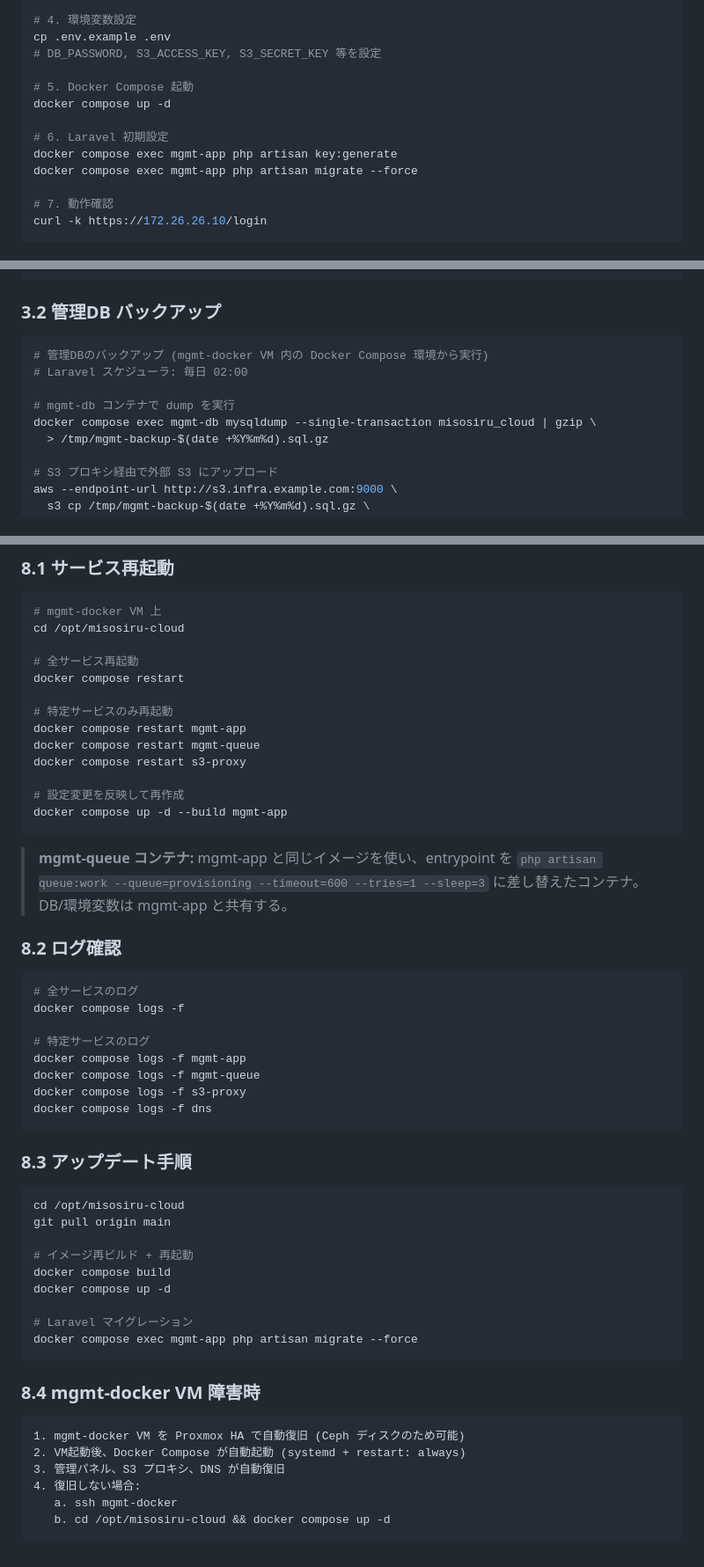
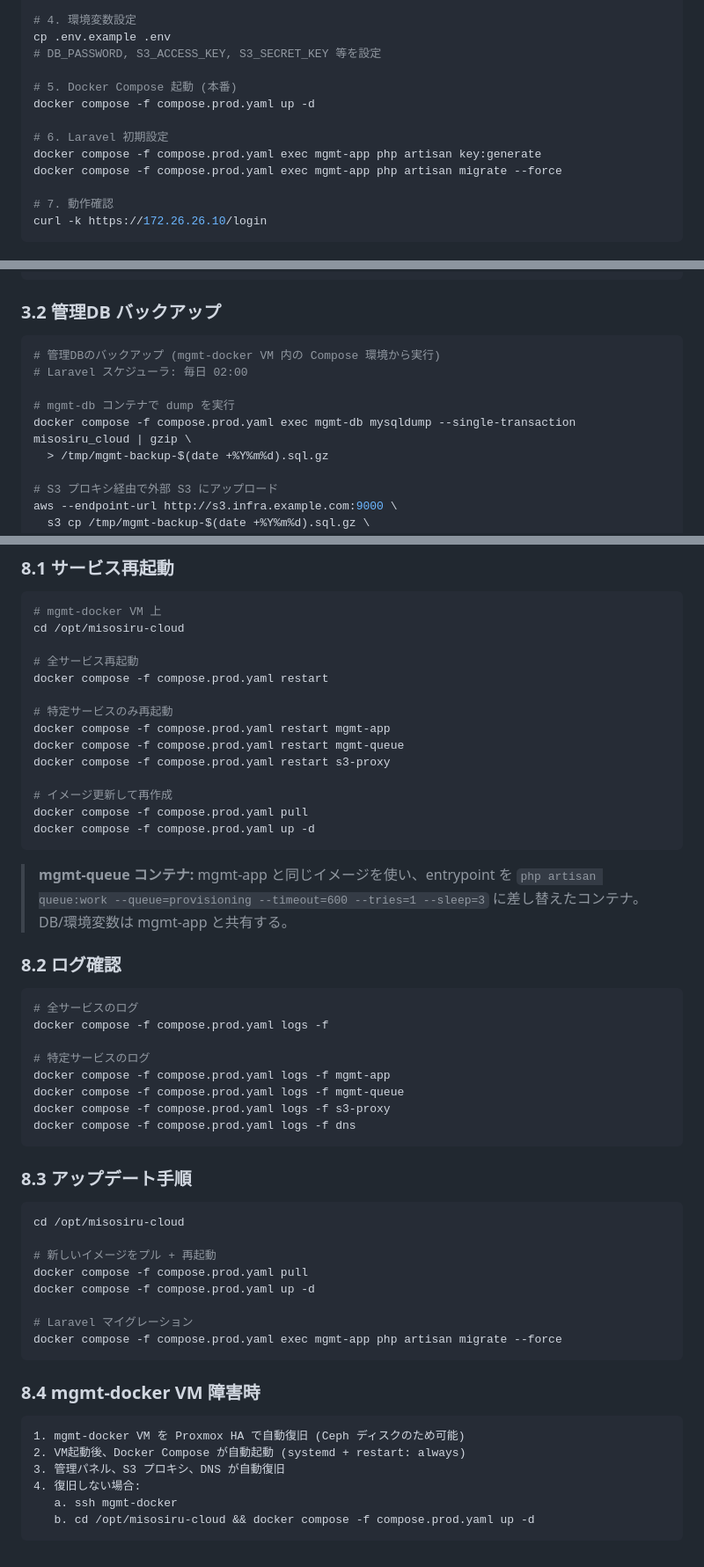
Before and after one commit to NAKNAO-nnct/MisosiruCloud, a Markdown page: docs/deployment-operations.md, 3 parts joined by grey strips. Shown at 88% size. GitHub-like rendering.

````diff
--- a/docs/deployment-operations.md
+++ b/docs/deployment-operations.md
@@ -112,12 +112,12 @@ cd misosiru-cloud
 cp .env.example .env
 # DB_PASSWORD, S3_ACCESS_KEY, S3_SECRET_KEY 等を設定
 
-# 5. Docker Compose 起動
-docker compose up -d
+# 5. Docker Compose 起動 (本番)
+docker compose -f compose.prod.yaml up -d
 
 # 6. Laravel 初期設定
-docker compose exec mgmt-app php artisan key:generate
-docker compose exec mgmt-app php artisan migrate --force
+docker compose -f compose.prod.yaml exec mgmt-app php artisan key:generate
+docker compose -f compose.prod.yaml exec mgmt-app php artisan migrate --force
 
 # 7. 動作確認
 curl -k https://172.26.26.10/login
@@ -268,11 +268,11 @@ echo "Backup uploaded to S3 proxy: ${S3_BUCKET}/${DB_ID}/${DATE}.gpg"
 ### 3.2 管理DB バックアップ
 
 ```bash
-# 管理DBのバックアップ (mgmt-docker VM 内の Docker Compose 環境から実行)
+# 管理DBのバックアップ (mgmt-docker VM 内の Compose 環境から実行)
 # Laravel スケジューラ: 毎日 02:00
 
 # mgmt-db コンテナで dump を実行
-docker compose exec mgmt-db mysqldump --single-transaction misosiru_cloud | gzip \
+docker compose -f compose.prod.yaml exec mgmt-db mysqldump --single-transaction misosiru_cloud | gzip \
   > /tmp/mgmt-backup-$(date +%Y%m%d).sql.gz
 
 # S3 プロキシ経由で外部 S3 にアップロード
@@ -476,15 +480,16 @@ DB_ID=<database_instance_id>
 cd /opt/misosiru-cloud
 
 # 全サービス再起動
-docker compose restart
+docker compose -f compose.prod.yaml restart
 
 # 特定サービスのみ再起動
-docker compose restart mgmt-app
-docker compose restart mgmt-queue
-docker compose restart s3-proxy
+docker compose -f compose.prod.yaml restart mgmt-app
+docker compose -f compose.prod.yaml restart mgmt-queue
+docker compose -f compose.prod.yaml restart s3-proxy
 
-# 設定変更を反映して再作成
-docker compose up -d --build mgmt-app
+# イメージ更新して再作成
+docker compose -f compose.prod.yaml pull
+docker compose -f compose.prod.yaml up -d
 ```
 
 > **mgmt-queue コンテナ:** mgmt-app と同じイメージを使い、entrypoint を
@@ -495,27 +500,26 @@ docker compose up -d --build mgmt-app
 
 ```bash
 # 全サービスのログ
-docker compose logs -f
+docker compose -f compose.prod.yaml logs -f
 
 # 特定サービスのログ
-docker compose logs -f mgmt-app
-docker compose logs -f mgmt-queue
-docker compose logs -f s3-proxy
-docker compose logs -f dns
+docker compose -f compose.prod.yaml logs -f mgmt-app
+docker compose -f compose.prod.yaml logs -f mgmt-queue
+docker compose -f compose.prod.yaml logs -f s3-proxy
+docker compose -f compose.prod.yaml logs -f dns
 ```
 
 ### 8.3 アップデート手順
 
 ```bash
 cd /opt/misosiru-cloud
-git pull origin main
 
-# イメージ再ビルド + 再起動
-docker compose build
-docker compose up -d
+# 新しいイメージをプル + 再起動
+docker compose -f compose.prod.yaml pull
+docker compose -f compose.prod.yaml up -d
 
 # Laravel マイグレーション
-docker compose exec mgmt-app php artisan migrate --force
+docker compose -f compose.prod.yaml exec mgmt-app php artisan migrate --force
 ```
 
 ### 8.4 mgmt-docker VM 障害時
@@ -526,5 +530,5 @@ docker compose exec mgmt-app php artisan migrate --force
 3. 管理パネル、S3 プロキシ、DNS が自動復旧
 4. 復旧しない場合:
    a. ssh mgmt-docker
-   b. cd /opt/misosiru-cloud && docker compose up -d
+   b. cd /opt/misosiru-cloud && docker compose -f compose.prod.yaml up -d
 ```
````
Also changed, not shown: other parts of docs/deployment-operations.md (+10 -6 lines), docs/detailed-design.md (+2 -2 lines), docs/infrastructure-design.md (+90 -10 lines).
